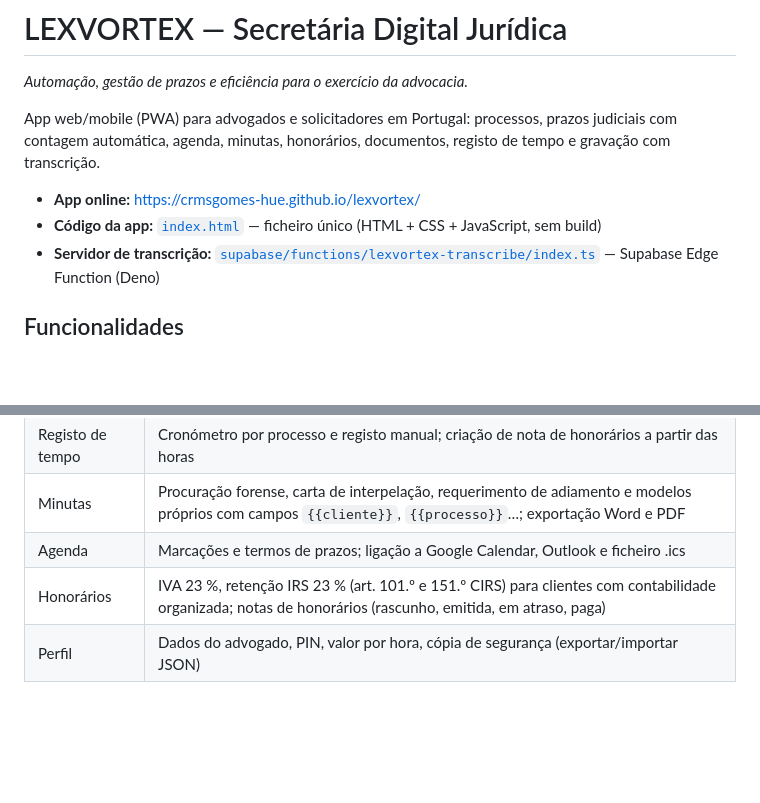
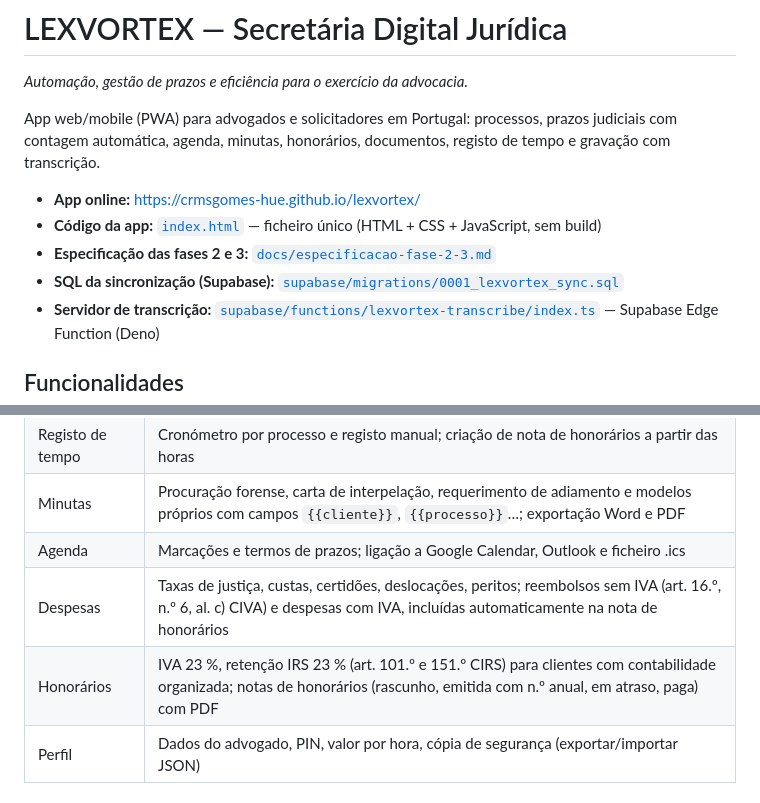
Before and after one commit to crmsgomes-hue/cg-vertex, a Markdown page: README.md, 2 parts joined by grey strips. GitHub-like rendering; blank space fills up the shorter version.

Commit message:
README atualizado

```diff
--- a/README.md
+++ b/README.md
@@ -6,6 +6,8 @@ App web/mobile (PWA) para advogados e solicitadores em Portugal: processos, praz
 
 - **App online:** https://crmsgomes-hue.github.io/lexvortex/
 - **Código da app:** [`index.html`](index.html) — ficheiro único (HTML + CSS + JavaScript, sem build)
+- **Especificação das fases 2 e 3:** [`docs/especificacao-fase-2-3.md`](docs/especificacao-fase-2-3.md)
+- **SQL da sincronização (Supabase):** [`supabase/migrations/0001_lexvortex_sync.sql`](supabase/migrations/0001_lexvortex_sync.sql)
 - **Servidor de transcrição:** [`supabase/functions/lexvortex-transcribe/index.ts`](supabase/functions/lexvortex-transcribe/index.ts) — Supabase Edge Function (Deno)
 
 ## Funcionalidades
@@ -20,7 +22,8 @@ App web/mobile (PWA) para advogados e solicitadores em Portugal: processos, praz
 | Registo de tempo | Cronómetro por processo e registo manual; criação de nota de honorários a partir das horas |
 | Minutas | Procuração forense, carta de interpelação, requerimento de adiamento e modelos próprios com campos `{{cliente}}`, `{{processo}}`…; exportação Word e PDF |
 | Agenda | Marcações e termos de prazos; ligação a Google Calendar, Outlook e ficheiro .ics |
-| Honorários | IVA 23 %, retenção IRS 23 % (art. 101.º e 151.º CIRS) para clientes com contabilidade organizada; notas de honorários (rascunho, emitida, em atraso, paga) |
+| Despesas | Taxas de justiça, custas, certidões, deslocações, peritos; reembolsos sem IVA (art. 16.º, n.º 6, al. c) CIVA) e despesas com IVA, incluídas automaticamente na nota de honorários |
+| Honorários | IVA 23 %, retenção IRS 23 % (art. 101.º e 151.º CIRS) para clientes com contabilidade organizada; notas de honorários (rascunho, emitida com n.º anual, em atraso, paga) com PDF |
 | Perfil | Dados do advogado, PIN, valor por hora, cópia de segurança (exportar/importar JSON) |
 
 ## Arquitetura
```
